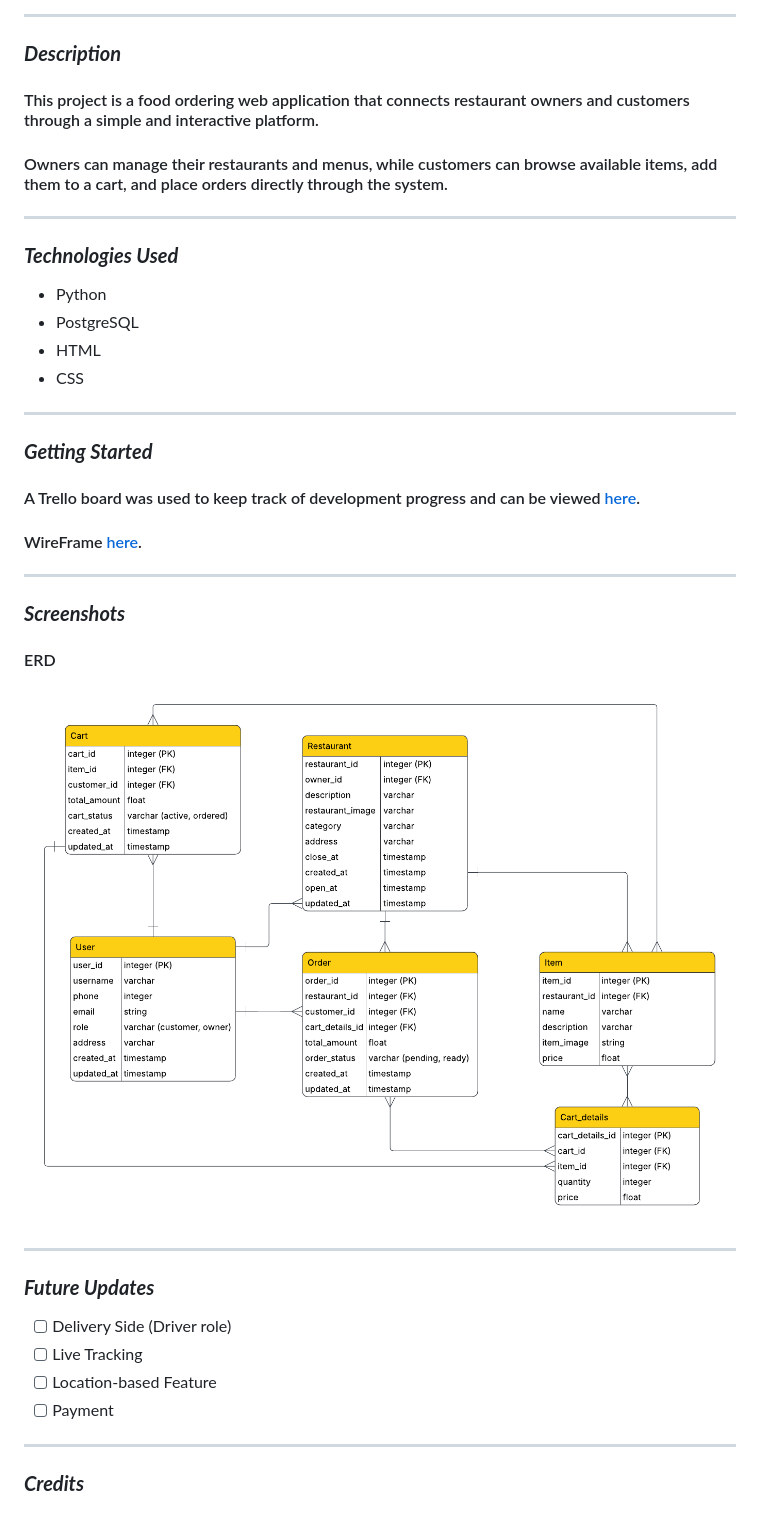
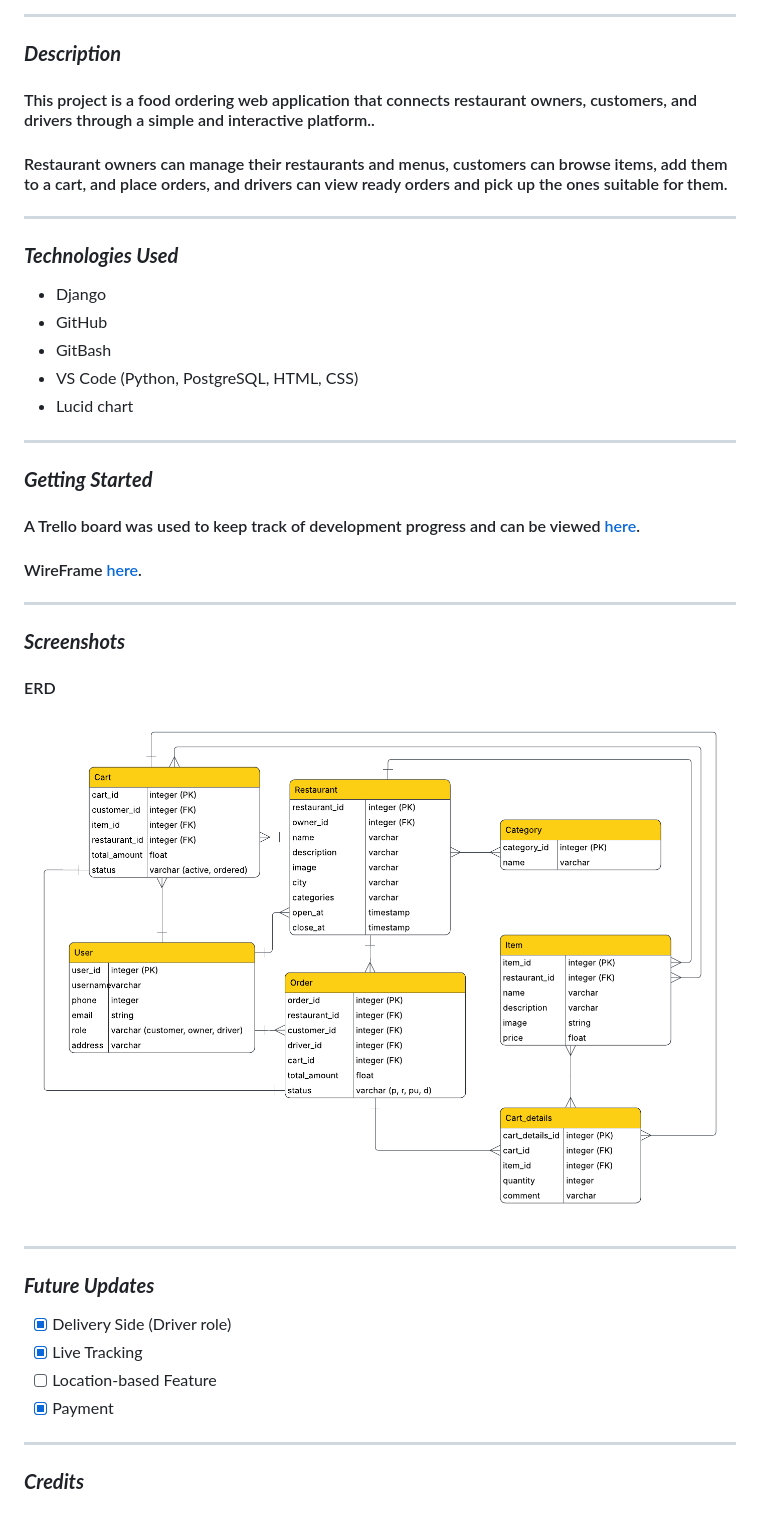
Before and after one commit to ZahraAlaali/Jo3aan, a Markdown page: README.md, the part around the change. GitHub-like rendering; pictures changed too: images/ERD2.png (added).

```diff
--- a/README.md
+++ b/README.md
@@ -12,16 +12,17 @@
 ***
 
 ### ***Description***
-#### This project is a food ordering web application that connects restaurant owners and customers through a simple and interactive platform.
-#### Owners can manage their restaurants and menus, while customers can browse available items, add them to a cart, and place orders directly through the system.
+#### This project is a food ordering web application that connects restaurant owners, customers, and drivers through a simple and interactive platform..
+#### Restaurant owners can manage their restaurants and menus, customers can browse items, add them to a cart, and place orders, and drivers can view ready orders and pick up the ones suitable for them.
 
 ***
 
 ### ***Technologies Used***
-* Python
-* PostgreSQL
-* HTML
-* CSS
+* Django
+* GitHub
+* GitBash
+* VS Code (Python, PostgreSQL, HTML, CSS)
+* Lucid chart
 ***
 
 ### ***Getting Started***
@@ -33,15 +34,15 @@
 
 ### ***Screenshots***
 #### ERD
-![ERD](/images/ERD.png)
+![ERD](/images/ERD2.png)
 
 ***
 
 ### ***Future Updates***
-- [ ] Delivery Side (Driver role)
-- [ ] Live Tracking
+- [X] Delivery Side (Driver role)
+- [X] Live Tracking
 - [ ] Location-based Feature
-- [ ] Payment
+- [X] Payment
 
 ***
 
```
